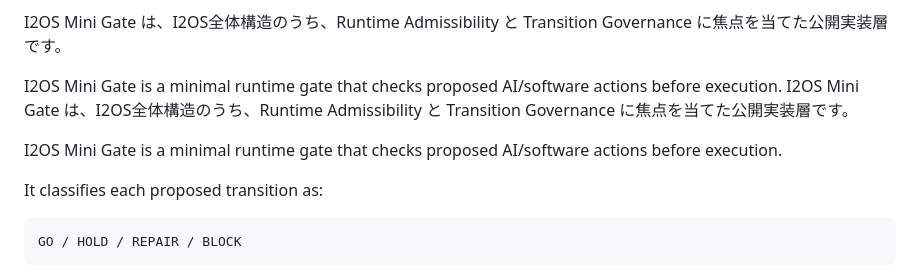
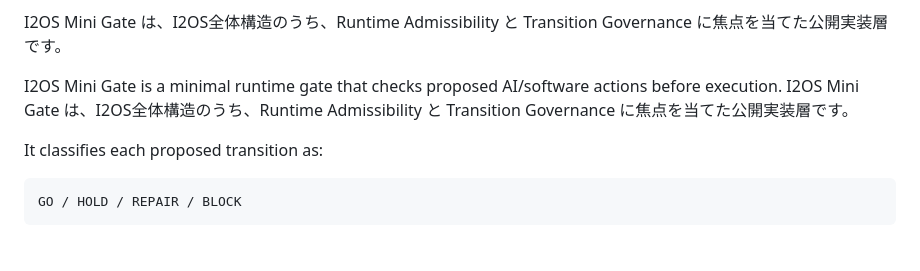
Before and after one commit to i2os-lab/I2OS-Mini-Gate, a Markdown page: README.md, the part around the change. Drawn GitHub-style; blank space fills up the shorter version.

```diff
--- a/README.md
+++ b/README.md
@@ -10,8 +10,6 @@ I2OS Mini Gate は、I2OS全体構造のうち、Runtime Admissibility と Trans
 
 I2OS Mini Gate is a minimal runtime gate that checks proposed AI/software actions before execution.
 I2OS Mini Gate は、I2OS全体構造のうち、Runtime Admissibility と Transition Governance に焦点を当てた公開実装層です。
-
-I2OS Mini Gate is a minimal runtime gate that checks proposed AI/software actions before execution.
 
 It classifies each proposed transition as:
 
```
